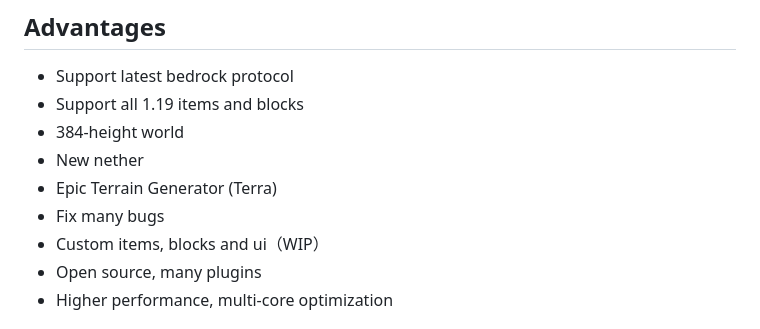
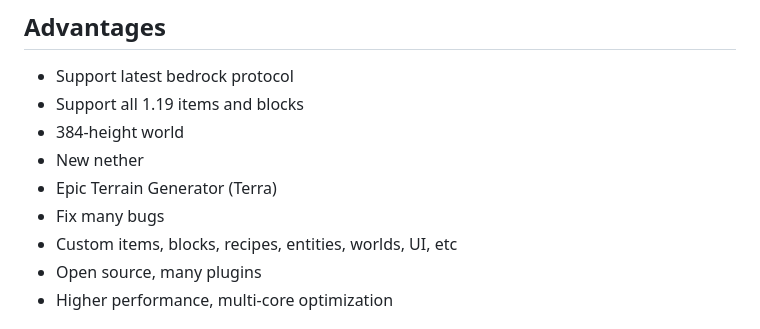
Before and after one commit to PowerNukkitX/PNX-Document, a Markdown page: doc/en-us/PowerNukkitX.md, the part around the change. Drawn GitHub-style.

```diff
--- a/doc/en-us/PowerNukkitX.md
+++ b/doc/en-us/PowerNukkitX.md
@@ -40,7 +40,7 @@ As the main force of the Nukkit ecology, we need to take over the task of the Nu
 - New nether
 - Epic Terrain Generator (Terra)
 - Fix many bugs
-- Custom items, blocks and ui（WIP）
+- Custom items, blocks, recipes, entities, worlds, UI, etc
 - Open source, many plugins
 - Higher performance, multi-core optimization
 
```
Also changed, not shown: doc/zh-cn/PowerNukkitX.md (+1 -1 lines).
